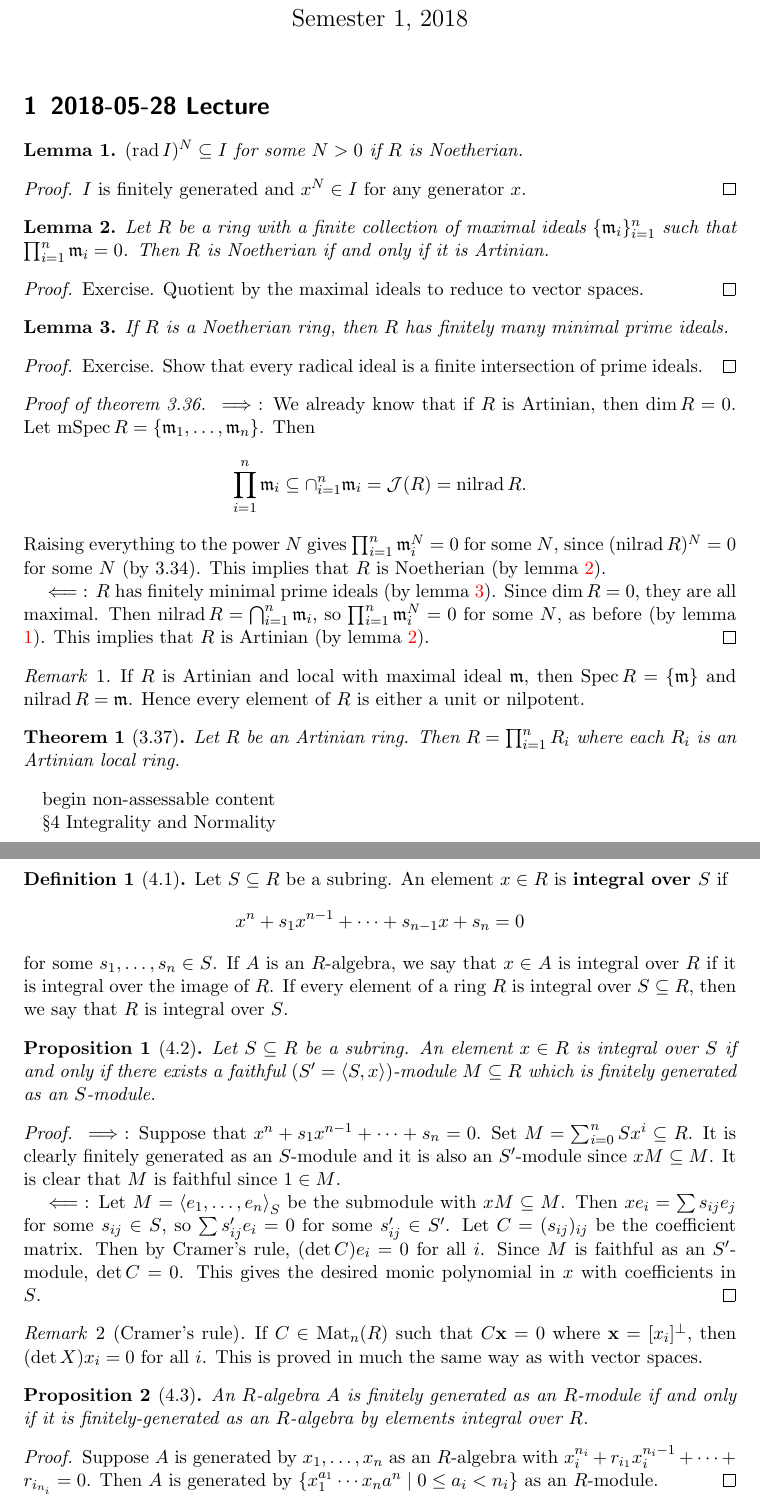
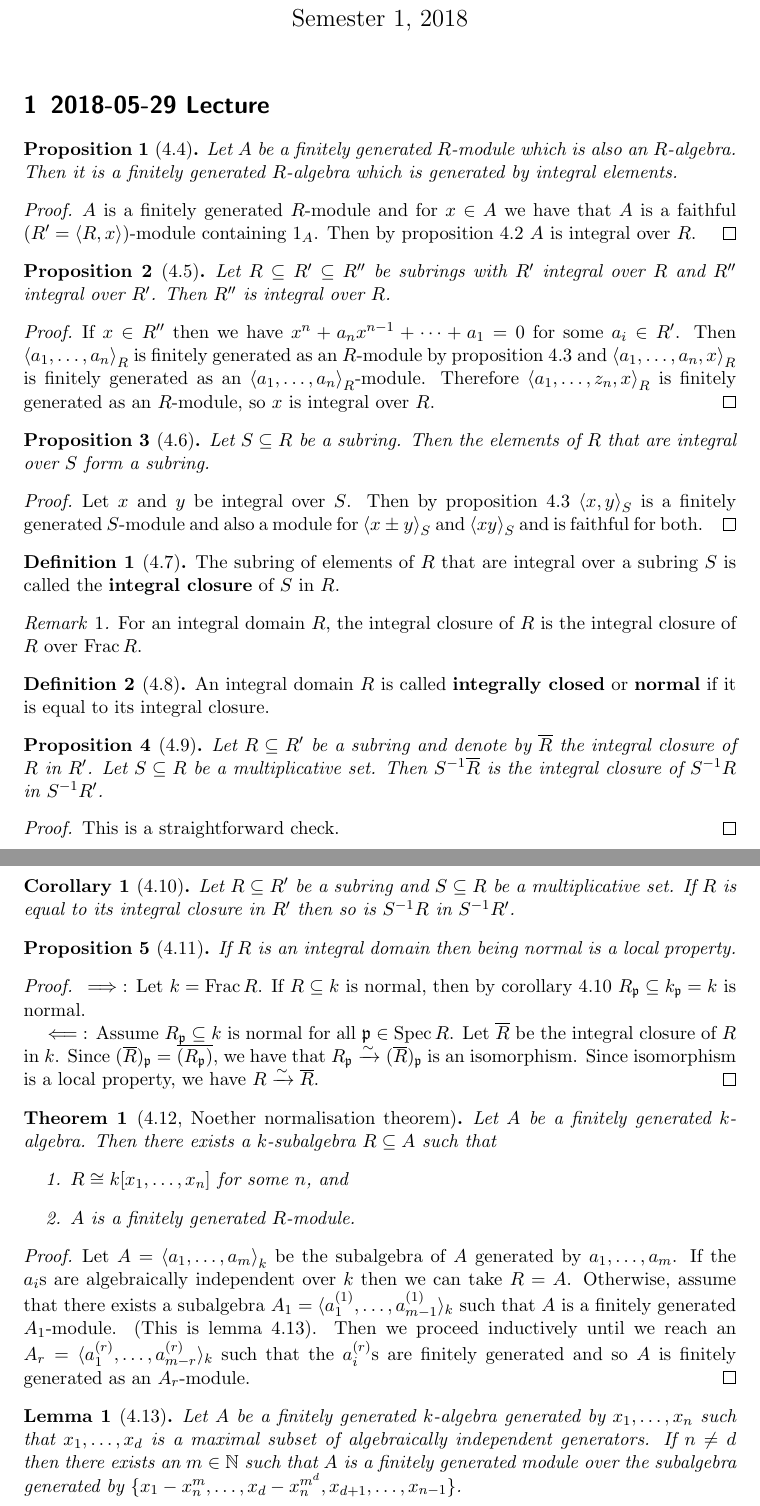
Before and after one commit to ed-w/pmh2018, a LaTeX document (pmh2/notes/pmh2.tex, which reads pmh2/notes/lec23.tex, pmh2/notes/lec24.tex): two parts of pages 1 and 2 of 2, joined at a grey line, cut so that both start at the same text. Compiled offline with pdfLaTeX.

Commit message:
2018-05-29 lectures

```diff
--- a/pmh2/notes/lec23.tex
+++ b/pmh2/notes/lec23.tex
@@ -91,7 +91,7 @@ begin non-assessable content
 \end{rmk}
 
 \begin{prop}[4.3]
-  An $R$-algebra $A$ is finitely generated as an $R$-module if and only if it is finitely-generated as an $R$-algebra by elements integral over $R$.
+  An $R$-algebra $A$ is finitely generated as an $R$-module if it is finitely-generated as an $R$-algebra by elements integral over $R$.
 \end{prop}
 
 \begin{proof}
--- /dev/null
+++ b/pmh2/notes/lec24.tex
@@ -0,0 +1,97 @@
+\section{2018-05-29 Lecture}
+
+\begin{prop}[4.4]
+  Let $A$ be a finitely generated $R$-module which is also an $R$-algebra.
+  Then it is a finitely generated $R$-algebra which is generated by integral elements.
+\end{prop}
+
+\begin{proof}
+  $A$ is a finitely generated $R$-module and for $x \in A$ we have that $A$ is a faithful ($R'=\ang{R,x}$)-module containing $1_A$.
+  Then by proposition 4.2 $A$ is integral over $R$.
+\end{proof}
+
+\begin{prop}[4.5]
+  Let $R \subseteq R' \subseteq R''$ be subrings with $R'$ integral over $R$ and $R''$ integral over $R'$.
+  Then $R''$ is integral over $R$.
+\end{prop}
+
+\begin{proof}
+  If $x \in R''$ then we have $x^n+a_nx^{n-1}+\cdots+a_1=0$ for some $a_i \in R'$.
+  Then $\ang{a_1,\ldots,a_n}_R$ is finitely generated as an $R$-module by proposition 4.3 and $\ang{a_1,\ldots,a_n,x}_R$ is finitely generated as an $\ang{a_1,\ldots,a_n}_R$-module.
+  Therefore $\ang{a_1,\ldots,z_n,x}_R$ is finitely generated as an $R$-module, so $x$ is integral over $R$.
+\end{proof}
+
+\begin{prop}[4.6]
+  Let $S \subseteq R$ be a subring.
+  Then the elements of $R$ that are integral over $S$ form a subring.
+\end{prop}
+
+\begin{proof}
+  Let $x$ and $y$ be integral over $S$.
+  Then by proposition 4.3 $\ang{x,y}_S$ is a finitely generated $S$-module and also a module for $\ang{x \pm y}_S$ and $\ang{xy}_S$ and is faithful for both.
+\end{proof}
+
+\begin{defn}[4.7]
+  The subring of elements of $R$ that are integral over a subring $S$ is called the \textbf{integral closure} of $S$ in $R$.
+\end{defn}
+
+\begin{rmk}
+  For an integral domain $R$, the integral closure of $R$ is the integral closure of $R$ over $\Frac R$.
+\end{rmk}
+
+\begin{defn}[4.8]
+  An integral domain $R$ is called \textbf{integrally closed} or \textbf{normal} if it is equal to its integral closure.
+\end{defn}
+
+\begin{prop}[4.9]
+  Let $R \subseteq R'$ be a subring and denote by $\ol R$ the integral closure of $R$ in $R'$.
+  Let $S \subseteq R$ be a multiplicative set.
+  Then $S\inv\ol R$ is the integral closure of $S\inv R$ in $S\inv R'$.
+\end{prop}
+
+\begin{proof}
+  This is a straightforward check.
+\end{proof}
+
+\begin{cor}[4.10]
+  Let $R \subseteq R'$ be a subring and $S \subseteq R$ be a multiplicative set.
+  If $R$ is equal to its integral closure in $R'$ then so is $S\inv R$ in $S\inv R'$.
+\end{cor}
+
+\begin{prop}[4.11]
+  If $R$ is an integral domain then being normal is a local property.
+\end{prop}
+
+\begin{proof}
+  $\implies$:
+  Let $k = \Frac R$.
+  If $R \subseteq k$ is normal, then by corollary 4.10 $R_\kp \subseteq k_\kp=k$ is normal.
+
+  $\impliedby$:
+  Assume $R_\kp \subseteq k$ is normal for all $\kp \in \Spec R$.
+  Let $\ol R$ be the integral closure of $R$ in $k$.
+  Since $(\ol R)_\kp = \ol{(R_\kp)}$, we have that $R_\kp \isoto (\ol R)_\kp$ is an isomorphism.
+  Since isomorphism is a local property, we have $R \isoto \ol R$.
+\end{proof}
+
+\begin{thm}[4.12, Noether normalisation theorem]
+  Let $A$ be a finitely generated $k$-algebra.
+  Then there exists a $k$-subalgebra $R \subseteq A$ such that
+  \begin{enum}
+    \io $R \cong k[x_1,\ldots,x_n]$ for some $n$, and
+    \io $A$ is a finitely generated $R$-module.
+  \end{enum}
+\end{thm}
+
+\begin{proof}
+  Let $A=\ang{a_1,\ldots,a_m}_k$ be the subalgebra of $A$ generated by $a_1,\ldots,a_m$.
+  If the $a_i$s are algebraically independent over $k$ then we can take $R=A$.
+  Otherwise, assume that there exists a subalgebra $A_1=\langle a_1^{(1)},\ldots,a_{m-1}^{(1)} \rangle_k$ such that $A$ is a finitely generated $A_1$-module.
+  (This is lemma 4.13).
+  Then we proceed inductively until we reach an $A_r=\langle a_1^{(r)},\ldots,a_{m-r}^{(r)} \rangle_k$ such that the $a_i^{(r)}$s are finitely generated and so $A$ is finitely generated as an $A_r$-module.
+\end{proof}
+
+\begin{lem}[4.13]
+  Let $A$ be a finitely generated $k$-algebra generated by $x_1,\ldots,x_n$ such that $x_1,\ldots,x_d$ is a maximal subset of algebraically independent generators.
+  If $n \neq d$ then there exists an $m \in \NN$ such that $A$ is a finitely generated module over the subalgebra generated by $\{x_1-x_n^m,\ldots,x_d-x_n^{m^d},x_{d+1},\ldots,x_{n-1}\}$.
+\end{lem}
```
Also changed, not shown: pmh2/notes/pmh2.tex (+2 -1 lines).
